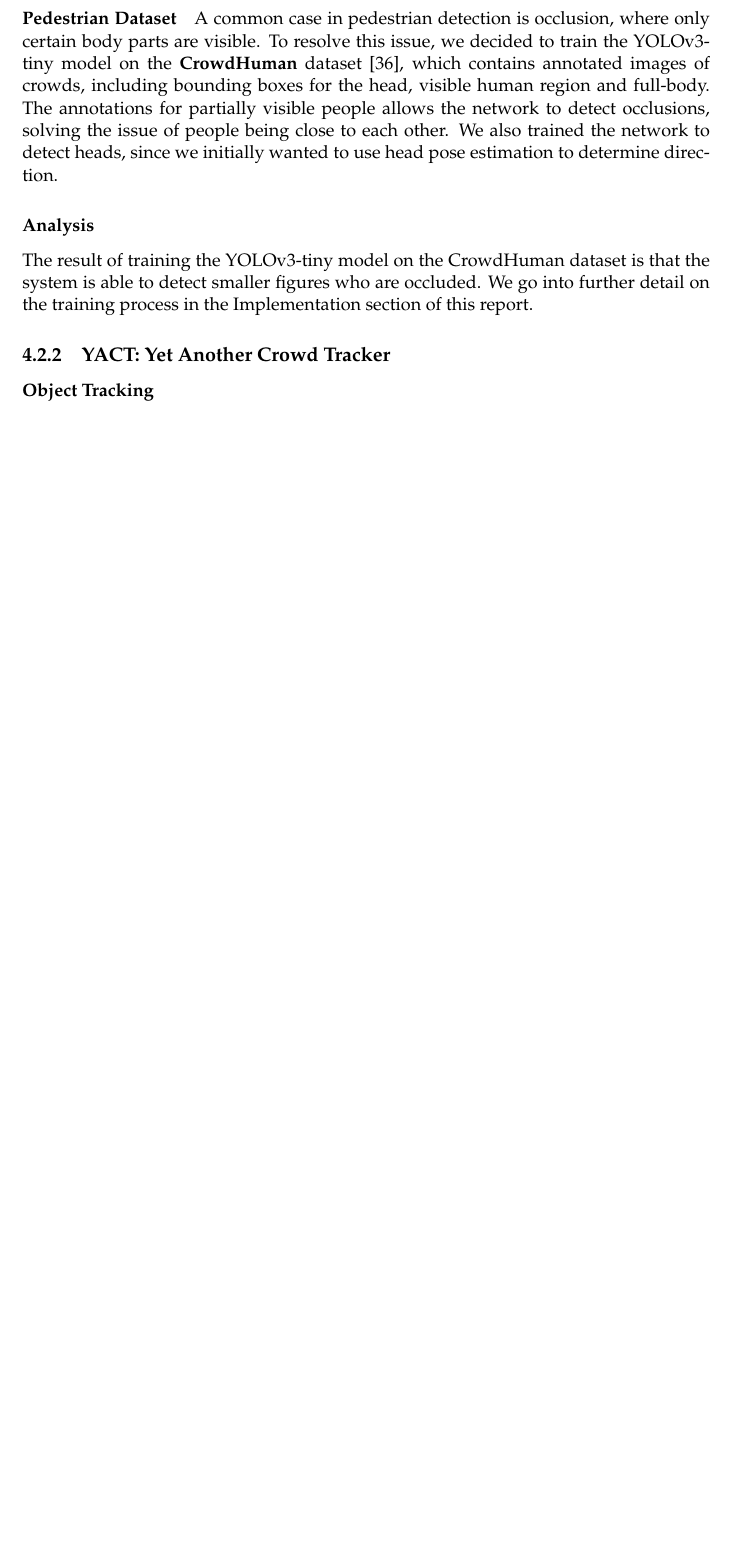
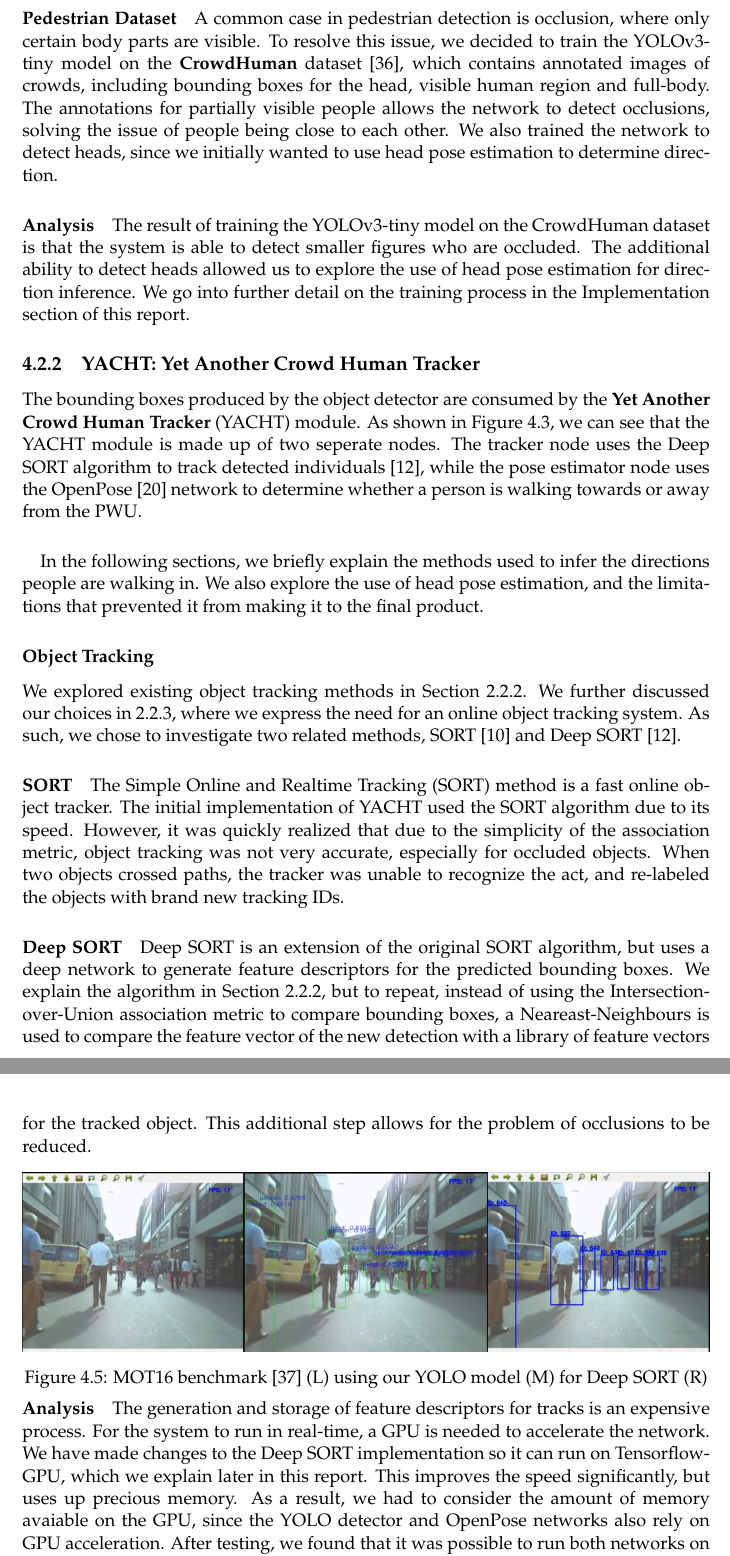
Before and after one commit to alaksana96/FinalYearProject, a LaTeX thesis (FinalReport/main.tex, which reads FinalReport/tex/chapter4_analysis.tex): part of page 24 of 27 before the commit and two parts of pages 24 and 25 of 28 after it, the two joined at a grey line, cut so that both start at the same text, the shorter picture padded with empty space. Compiled offline with pdfLaTeX.

Commit message:
YACHT: Object Tracking

```diff
--- a/FinalReport/main.tex
+++ b/FinalReport/main.tex
@@ -40,6 +40,8 @@
 
 \usepackage{natbib}
 
+\usepackage{algorithm2e}
+
 
 
 \definecolor{mygreen}{rgb}{0,0.6,0}
@@ -49,8 +51,8 @@
 
 \pagestyle{fancy}
 \fancyhf{}
-\lhead{Final Year Project}
-\rhead{Final Report}
+\lhead{\leftmark}
+\rhead{FINAL REPORT}
 \rfoot{\thepage\ / \totalpages}
 
 % \geometry{headheight=15pt}
--- a/FinalReport/tex/chapter4_analysis.tex
+++ b/FinalReport/tex/chapter4_analysis.tex
@@ -97,12 +97,30 @@ An advantage of using the YOLO Darknet framework is that it provides models whic
 
 \paragraph{Pedestrian Dataset} A common case in pedestrian detection is occlusion, where only certain body parts are visible.  To resolve this issue, we decided to train the YOLOv3-tiny model on the \textbf{CrowdHuman} dataset \cite{Shao}, which contains annotated images of crowds, including bounding boxes for the head, visible human region and full-body. The annotations for partially visible people allows the network to detect occlusions, solving the issue of people being close to each other. We also trained the network to detect heads, since we initially wanted to use head pose estimation to determine direction.
 
-\subsubsection{Analysis}
-The result of training the YOLOv3-tiny model on the CrowdHuman dataset is that the system is able to detect smaller figures who are occluded. We go into further detail on the training process in the Implementation section of this report.
+\paragraph{Analysis}
+The result of training the YOLOv3-tiny model on the CrowdHuman dataset is that the system is able to detect smaller figures who are occluded. The additional ability to detect heads allowed us to explore the use of head pose estimation for direction inference. We go into further detail on the training process in the Implementation section of this report.
 
-\subsection{YACT: Yet Another Crowd Tracker}
+\subsection{YACHT: Yet Another Crowd Human Tracker}
+The bounding boxes produced by the object detector are consumed by the \textbf{Yet Another Crowd Human Tracker} (YACHT) module. As shown in Figure \ref{fig:detailedHDD}, we can see that the YACHT module is made up of two seperate nodes. The tracker node uses the Deep SORT algorithm to track detected individuals \cite{Wojke2018}, while the pose estimator node uses the OpenPose \cite{Cao2017} network to determine whether a person is walking towards or away from the PWU.
+
+\paragraph{}In the following sections, we briefly explain the  methods used to infer the directions people are walking in. We also explore the use of head pose estimation, and the limitations that prevented it from making it to the final product.
 
 \subsubsection{Object Tracking}
+We explored existing object tracking methods in Section \ref{sec:objectTrack}. We further discussed our choices in \ref{sec:objectTrackComments}, where we express the need for an online object tracking system. As such, we chose to investigate two related methods, SORT \cite{Bewley2016} and Deep SORT \cite{Wojke2018}.
+
+\paragraph{SORT}  The Simple Online and Realtime Tracking (SORT) method is a fast online object tracker. The initial implementation of YACHT used the SORT algorithm due to its speed. However, it was quickly realized that due to the simplicity of the association metric, object tracking was not very accurate, especially for occluded objects. When two objects crossed paths, the tracker was unable to recognize the act, and re-labeled the objects with brand new tracking IDs.
+
+\paragraph{Deep SORT} Deep SORT is an extension of the original SORT algorithm, but uses a deep network to generate feature descriptors for the predicted bounding boxes. We explain the algorithm in Section \ref{sec:objectTrack}, but to repeat, instead of using the Intersection-over-Union association metric to compare bounding boxes, a Neareast-Neighbours is used to compare the feature vector of the new detection with a library of feature vectors for the tracked object. This additional step allows for the problem of occlusions to be reduced.
+
+\begin{figure}[ht]
+	\centering
+	\includegraphics[width=1.0\linewidth]{img/chapter4_analysis/deepSortMOT.png}
+	\caption{MOT16 benchmark \cite{Milan} (L) using our YOLO model (M) for Deep SORT (R)}
+	\label{fig:deepSortMOT}
+	\vspace{-2\baselineskip}
+\end{figure}
+
+\paragraph{Analysis} The generation and storage of feature descriptors for tracks is an expensive process. For the system to run in real-time, a GPU is needed to accelerate the network. We have made changes to the Deep SORT implementation so it can run on Tensorflow-GPU, which we explain later in this report. This improves the speed significantly, but uses up precious memory. As a result, we had to consider the amount of memory avaiable on the GPU, since the YOLO detector and OpenPose networks also rely on GPU acceleration. After testing, we found that it was possible to run both networks on the GPU at the same time, and we chose to use the Deep Sort method.
 
 \subsubsection{Body Pose Estimation}
 
```
Also changed, not shown: FinalReport/fyp_report.bib (+29 -17 lines), FinalReport/tex/chapter2_background.tex (+2 -2 lines), FinalReport/tex/chapter5_implementation.tex (+6 -0 lines), FinalReport/img/chapter4_analysis/deepSortMOT.png (added), FinalReport/main.bbl, FinalReport/tex/chapter4_analysis.tex (4 more changed lines), 5 other files.
